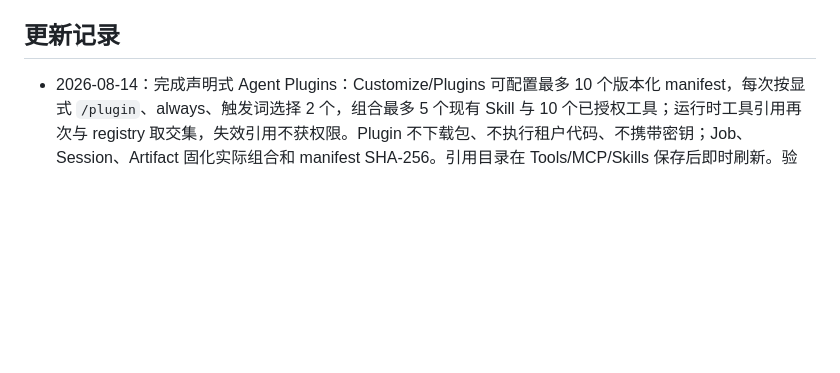
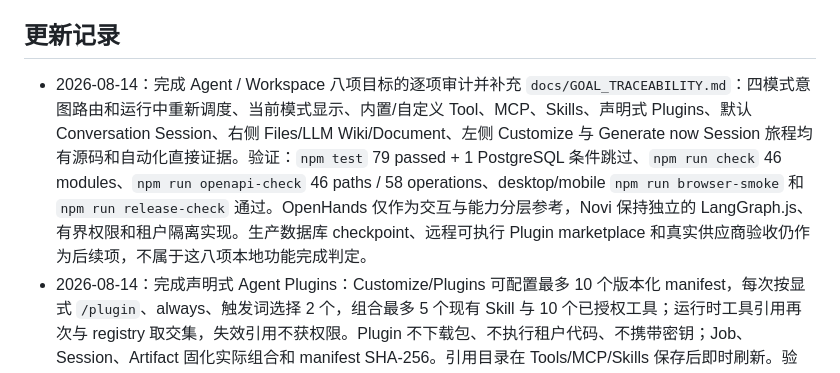
Before and after one commit to SpaceX-mit/Novi, a Markdown page: docs/IMPLEMENTATION_PROGRESS.md, the part around the change. Rendered like a GitHub page; blank space fills up the shorter version.

Commit message:
docs: audit agent workspace goal completion

```diff
--- a/docs/IMPLEMENTATION_PROGRESS.md
+++ b/docs/IMPLEMENTATION_PROGRESS.md
@@ -72,6 +72,7 @@ Novi 的 Web、本地服务端、Linux Electron 基线以及三条核心产品
 
 ## 更新记录
 
+- 2026-08-14：完成 Agent / Workspace 八项目标的逐项审计并补充 `docs/GOAL_TRACEABILITY.md`：四模式意图路由和运行中重新调度、当前模式显示、内置/自定义 Tool、MCP、Skills、声明式 Plugins、默认 Conversation Session、右侧 Files/LLM Wiki/Document、左侧 Customize 与 Generate now Session 旅程均有源码和自动化直接证据。验证：`npm test` 79 passed + 1 PostgreSQL 条件跳过、`npm run check` 46 modules、`npm run openapi-check` 46 paths / 58 operations、desktop/mobile `npm run browser-smoke` 和 `npm run release-check` 通过。OpenHands 仅作为交互与能力分层参考，Novi 保持独立的 LangGraph.js、有界权限和租户隔离实现。生产数据库 checkpoint、远程可执行 Plugin marketplace 和真实供应商验收仍作为后续项，不属于这八项本地功能完成判定。
 - 2026-08-14：完成声明式 Agent Plugins：Customize/Plugins 可配置最多 10 个版本化 manifest，每次按显式 `/plugin`、always、触发词选择 2 个，组合最多 5 个现有 Skill 与 10 个已授权工具；运行时工具引用再次与 registry 取交集，失效引用不获权限。Plugin 不下载包、不执行租户代码、不携带密钥；Job、Session、Artifact 固化实际组合和 manifest SHA-256。引用目录在 Tools/MCP/Skills 保存后即时刷新。验证：`npm test` 79 passed + 1 PostgreSQL 条件跳过、`npm run check` 46 modules、`npm run openapi-check` 46 paths / 58 operations、desktop/mobile browser smoke、release-check/SBOM 通过。远程 marketplace、签名可执行包与持久 checkpoint 仍未实现。
 - 2026-08-14：完成组织 Agent Skills 纵向闭环：Customize/Skills 可由 owner/admin 配置最多 20 个租户 playbook，限制名称、用途、4000 字符指令、产品范围、always/auto 和最多 12 个触发词；LangGraph 在运行开始按显式 `/skill name`、always、触发词确定性选择最多 3 个，注入 Planner、ReAct/Supervisor Controller 和四个 Specialist。Skill 不增加工具/来源权限，不覆盖 evidence/schema/运行硬上限；无 Web Provider 时不记录虚假应用。实际选择进入异步 Job、Session active run/完成消息和 Artifact runtime，成果只固化元数据、匹配原因和指令 SHA-256。配置、RBAC、账户导出/删除、JSON/PostgreSQL、备份恢复和 Web provenance 已覆盖。验证：`npm test` 78 passed + 1 PostgreSQL 条件跳过、`npm run check` 45 modules、`npm run openapi-check` 45 paths / 56 operations、desktop/mobile `npm run browser-smoke`、`npm run release-check` 与 SBOM 通过。Plugins 与数据库 checkpoint 仍未实现。
 - 2026-08-14：完成通用 Agent MCP 纵向闭环：Customize/MCP 可由 owner/admin 配置最多 5 个租户级 Streamable HTTP server，通过官方 `@modelcontextprotocol/sdk` 发现最多 100 个工具；新工具默认关闭，逐项授权后才以稳定命名空间进入 ReAct、Plan & Execute、Supervisor 的既有 LangGraph tool node。远端 endpoint 强制 HTTPS/host allowlist，Bearer token AES-GCM 加密且 endpoint 变化时清除；schema 限制 16 KB/12 层并在调用前验证，请求超时最多 30 秒、POST 响应最多 256 KB，二进制结果不进入模型上下文，MCP observation 不自动成为 evidence。配置、发现、调用、RBAC、导出/删除/备份和 Job/Session/Artifact provenance 已覆盖；MCP Tasks、OAuth、stdio、prompts/resources 直接注入明确不支持。验证：`npm test` 77 passed + 1 PostgreSQL 条件跳过、`npm run check` 44 modules、`npm run openapi-check` 44 paths / 54 operations、desktop/mobile `npm run browser-smoke`、`npm run release-check`、SBOM 和 npm 官方 registry audit 通过。Skills、Plugins 与数据库 checkpoint 仍未实现。
```
Also changed, not shown: docs/GOAL_TRACEABILITY.md (+17 -0 lines).
